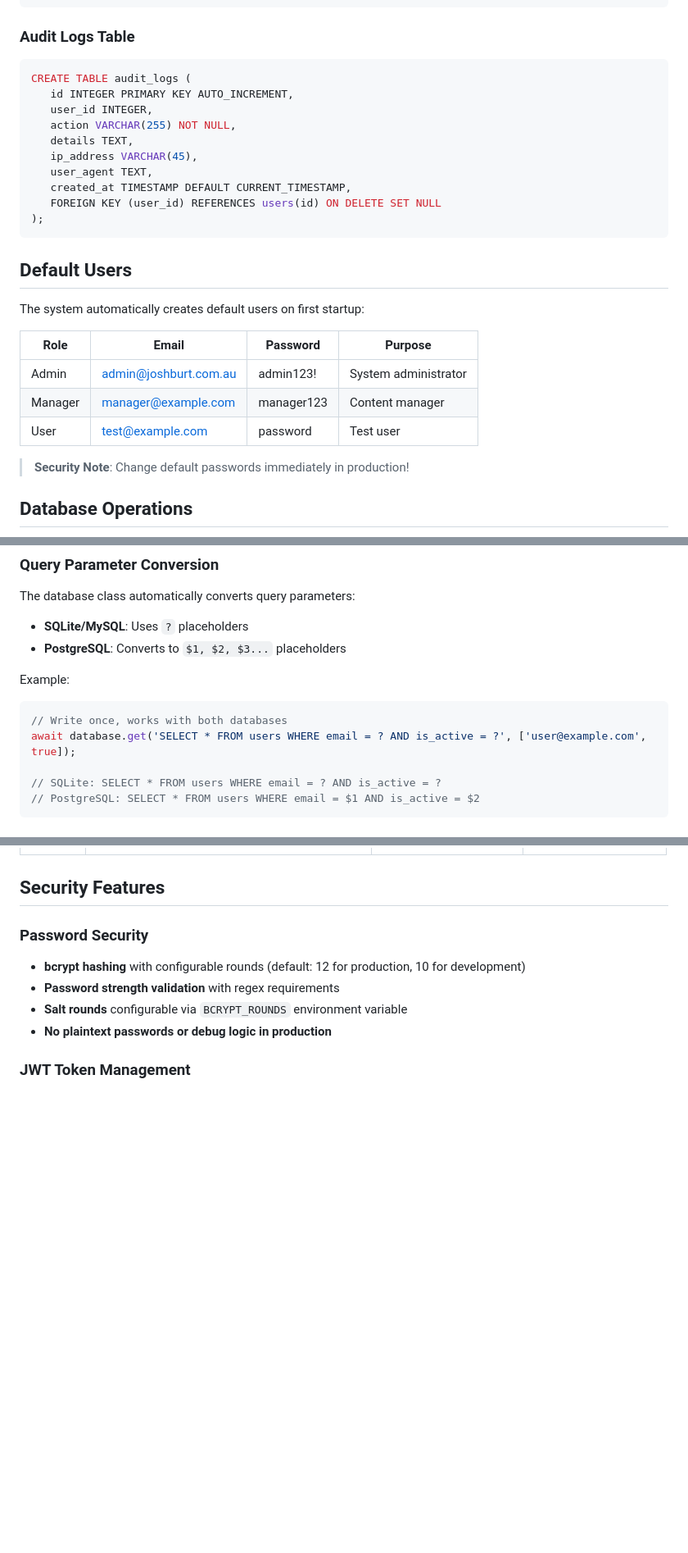
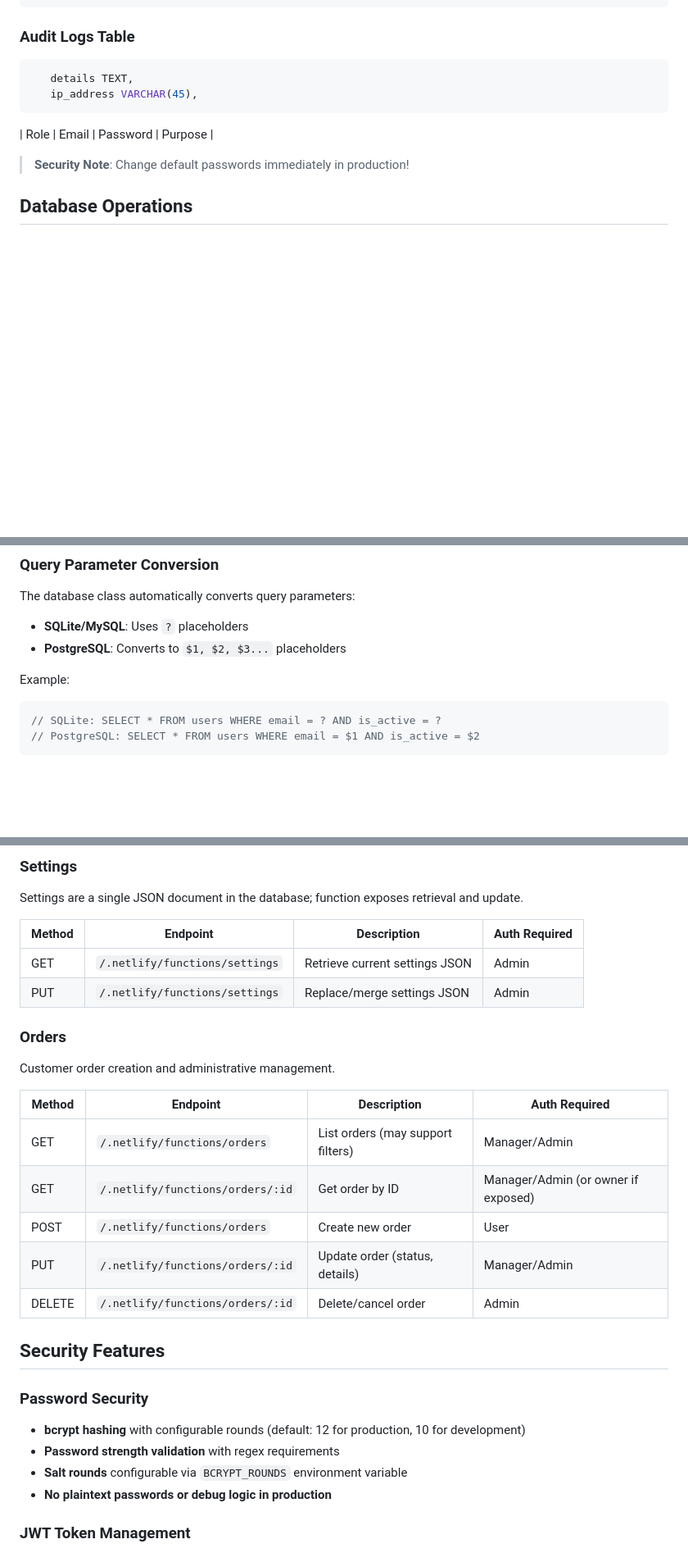
Before and after one commit to SmokeHound/joshburt.com.au, a Markdown page: DATABASE.md, 3 parts joined by grey strips. Shown at 82% size. Drawn GitHub-style; blank space fills up the shorter version.

````diff
--- a/DATABASE.md
+++ b/DATABASE.md
@@ -131,27 +131,12 @@ CREATE TABLE refresh_tokens (
 
 ### Audit Logs Table
 ```sql
-CREATE TABLE audit_logs (
-   id INTEGER PRIMARY KEY AUTO_INCREMENT,
-   user_id INTEGER,
-   action VARCHAR(255) NOT NULL,
    details TEXT,
    ip_address VARCHAR(45),
-   user_agent TEXT,
-   created_at TIMESTAMP DEFAULT CURRENT_TIMESTAMP,
-   FOREIGN KEY (user_id) REFERENCES users(id) ON DELETE SET NULL
-);
 ```
 
-## Default Users
-
-The system automatically creates default users on first startup:
 
 | Role | Email | Password | Purpose |
-|------|-------|----------|---------|
-| Admin | admin@joshburt.com.au | admin123! | System administrator |
-| Manager | manager@example.com | manager123 | Content manager |
-| User | test@example.com | password | Test user |
 
 > **Security Note**: Change default passwords immediately in production!
 
@@ -186,9 +171,6 @@ The database class automatically converts query parameters:
 
 Example:
 ```javascript
-// Write once, works with both databases
-await database.get('SELECT * FROM users WHERE email = ? AND is_active = ?', ['user@example.com', true]);
-
 // SQLite: SELECT * FROM users WHERE email = ? AND is_active = ?
 // PostgreSQL: SELECT * FROM users WHERE email = $1 AND is_active = $2
 ```
@@ -228,3 +260,23 @@ User management is performed through the `users` function. ID-specific operation
+### Settings
+
+Settings are a single JSON document in the database; function exposes retrieval and update.
+
+| Method | Endpoint | Description | Auth Required |
+|--------|----------|-------------|---------------|
+| GET | `/.netlify/functions/settings` | Retrieve current settings JSON | Admin |
+| PUT | `/.netlify/functions/settings` | Replace/merge settings JSON | Admin |
+
+### Orders
+
+Customer order creation and administrative management.
+
+| Method | Endpoint | Description | Auth Required |
+|--------|----------|-------------|---------------|
+| GET | `/.netlify/functions/orders` | List orders (may support filters) | Manager/Admin |
+| GET | `/.netlify/functions/orders/:id` | Get order by ID | Manager/Admin (or owner if exposed) |
+| POST | `/.netlify/functions/orders` | Create new order | User |
+| PUT | `/.netlify/functions/orders/:id` | Update order (status, details) | Manager/Admin |
+| DELETE | `/.netlify/functions/orders/:id` | Delete/cancel order | Admin |
 
 ## Security Features
 
````
Also changed, not shown: other parts of DATABASE.md (+50 -0 lines).
